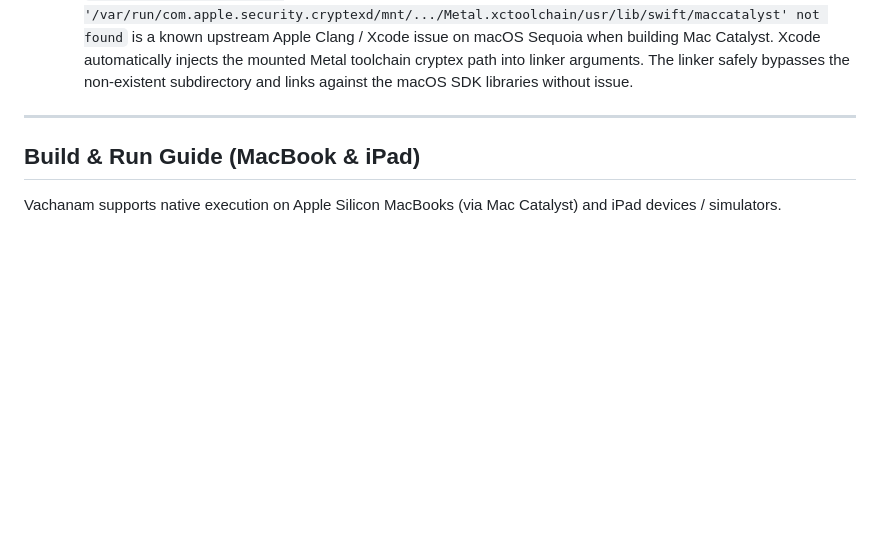
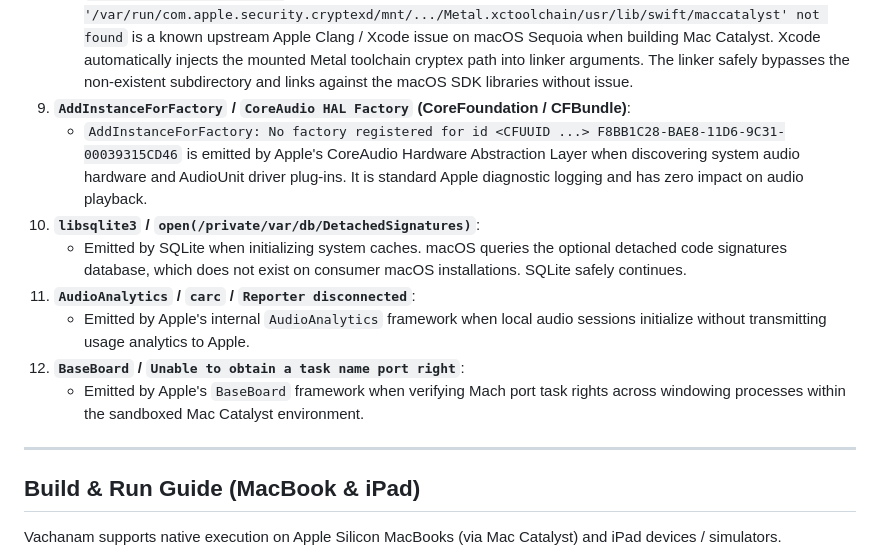
Before and after one commit to manz00/vachanam-tts, a Markdown page: README.md, the part around the change. Rendered like a GitHub page; blank space fills up the shorter version.

Commit message:
Document Mac Catalyst launch diagnostics in README

```diff
--- a/README.md
+++ b/README.md
@@ -514,6 +514,14 @@ When executing in the iPad simulator or natively on macOS (Mac Catalyst):
    - Simulator CoreAudio proxy messages occur when host audio proxies desynchronize during system speech fallback. Keeping synthesis on the neural CoreML path with bundled voices resolves these proxy drops.
 8. **`MetalToolchain` / `cryptexd` Linker Warning (Mac Catalyst)**:
    - `ld: warning: search path '/var/run/com.apple.security.cryptexd/mnt/.../Metal.xctoolchain/usr/lib/swift/maccatalyst' not found` is a known upstream Apple Clang / Xcode issue on macOS Sequoia when building Mac Catalyst. Xcode automatically injects the mounted Metal toolchain cryptex path into linker arguments. The linker safely bypasses the non-existent subdirectory and links against the macOS SDK libraries without issue.
+9. **`AddInstanceForFactory` / `CoreAudio HAL Factory` (CoreFoundation / CFBundle)**:
+   - `AddInstanceForFactory: No factory registered for id <CFUUID ...> F8BB1C28-BAE8-11D6-9C31-00039315CD46` is emitted by Apple's CoreAudio Hardware Abstraction Layer when discovering system audio hardware and AudioUnit driver plug-ins. It is standard Apple diagnostic logging and has zero impact on audio playback.
+10. **`libsqlite3` / `open(/private/var/db/DetachedSignatures)`**:
+    - Emitted by SQLite when initializing system caches. macOS queries the optional detached code signatures database, which does not exist on consumer macOS installations. SQLite safely continues.
+11. **`AudioAnalytics` / `carc` / `Reporter disconnected`**:
+    - Emitted by Apple's internal `AudioAnalytics` framework when local audio sessions initialize without transmitting usage analytics to Apple.
+12. **`BaseBoard` / `Unable to obtain a task name port right`**:
+    - Emitted by Apple's `BaseBoard` framework when verifying Mach port task rights across windowing processes within the sandboxed Mac Catalyst environment.
 
 ---
 
```
